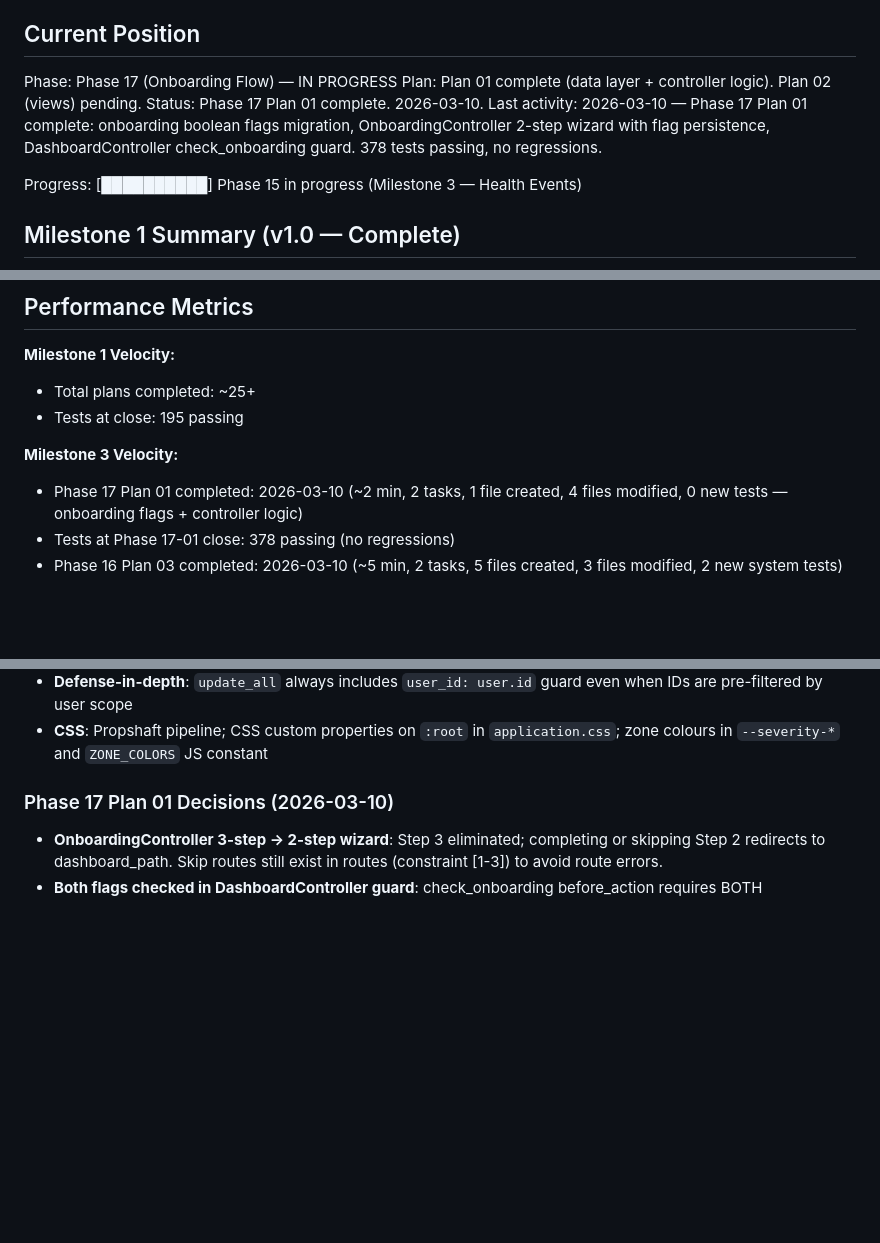
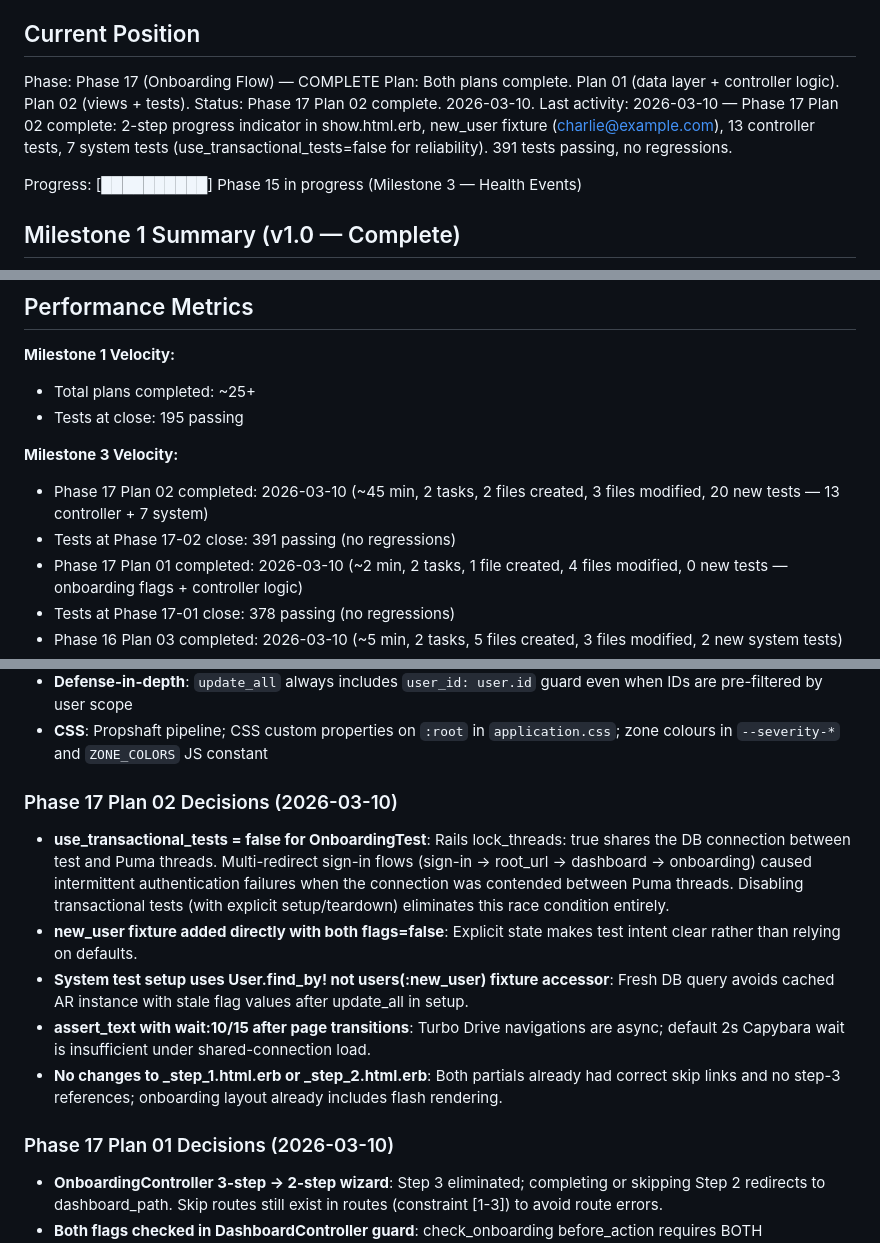
Before and after one commit to joeasante/asthma-buddy, a Markdown page: .ariadna_planning/STATE.md, 3 parts joined by grey strips. Rendered like a GitHub page; blank space fills up the shorter version.

Commit message:
docs(17-02): complete onboarding views and tests plan
- 2-step progress indicator in show.html.erb (aria-valuemax="2")
- 13 controller tests + 7 system tests for all onboarding flows
- use_transactional_tests=false pattern documented for multi-redirect flows
- Phase 17 marked COMPLETE in STATE.md

Co-Authored-By: Claude Sonnet 4.6 <noreply@anthropic.com>

```diff
--- a/.ariadna_planning/STATE.md
+++ b/.ariadna_planning/STATE.md
@@ -9,10 +9,10 @@ See: .ariadna_planning/PROJECT.md (updated 2026-03-08)
 
 ## Current Position
 
-Phase: Phase 17 (Onboarding Flow) — IN PROGRESS
-Plan: Plan 01 complete (data layer + controller logic). Plan 02 (views) pending.
-Status: Phase 17 Plan 01 complete. 2026-03-10.
-Last activity: 2026-03-10 — Phase 17 Plan 01 complete: onboarding boolean flags migration, OnboardingController 2-step wizard with flag persistence, DashboardController check_onboarding guard. 378 tests passing, no regressions.
+Phase: Phase 17 (Onboarding Flow) — COMPLETE
+Plan: Both plans complete. Plan 01 (data layer + controller logic). Plan 02 (views + tests).
+Status: Phase 17 Plan 02 complete. 2026-03-10.
+Last activity: 2026-03-10 — Phase 17 Plan 02 complete: 2-step progress indicator in show.html.erb, new_user fixture (charlie@example.com), 13 controller tests, 7 system tests (use_transactional_tests=false for reliability). 391 tests passing, no regressions.
 
 Progress: [██████████] Phase 15 in progress (Milestone 3 — Health Events)
 
@@ -36,6 +36,8 @@ All 9 phases delivered:
 - Tests at close: 195 passing
 
 **Milestone 3 Velocity:**
+- Phase 17 Plan 02 completed: 2026-03-10 (~45 min, 2 tasks, 2 files created, 3 files modified, 20 new tests — 13 controller + 7 system)
+- Tests at Phase 17-02 close: 391 passing (no regressions)
 - Phase 17 Plan 01 completed: 2026-03-10 (~2 min, 2 tasks, 1 file created, 4 files modified, 0 new tests — onboarding flags + controller logic)
 - Tests at Phase 17-01 close: 378 passing (no regressions)
 - Phase 16 Plan 03 completed: 2026-03-10 (~5 min, 2 tasks, 5 files created, 3 files modified, 2 new system tests)
@@ -99,6 +101,14 @@ All Milestone 1 decisions from previous STATE.md apply. Key carry-forwards:
 - **Pagination**: Manual `.paginate` class method returning `[records, total_pages, page]` — no kaminari/pagy
 - **Defense-in-depth**: `update_all` always includes `user_id: user.id` guard even when IDs are pre-filtered by user scope
 - **CSS**: Propshaft pipeline; CSS custom properties on `:root` in `application.css`; zone colours in `--severity-*` and `ZONE_COLORS` JS constant
+
+### Phase 17 Plan 02 Decisions (2026-03-10)
+
+- **use_transactional_tests = false for OnboardingTest**: Rails lock_threads: true shares the DB connection between test and Puma threads. Multi-redirect sign-in flows (sign-in → root_url → dashboard → onboarding) caused intermittent authentication failures when the connection was contended between Puma threads. Disabling transactional tests (with explicit setup/teardown) eliminates this race condition entirely.
+- **new_user fixture added directly with both flags=false**: Explicit state makes test intent clear rather than relying on defaults.
+- **System test setup uses User.find_by! not users(:new_user) fixture accessor**: Fresh DB query avoids cached AR instance with stale flag values after update_all in setup.
+- **assert_text with wait:10/15 after page transitions**: Turbo Drive navigations are async; default 2s Capybara wait is insufficient under shared-connection load.
+- **No changes to _step_1.html.erb or _step_2.html.erb**: Both partials already had correct skip links and no step-3 references; onboarding layout already includes flash rendering.
 
 ### Phase 17 Plan 01 Decisions (2026-03-10)
 
```
Also changed, not shown: other parts of .ariadna_planning/STATE.md (+1 -1 lines), 1 other file.
